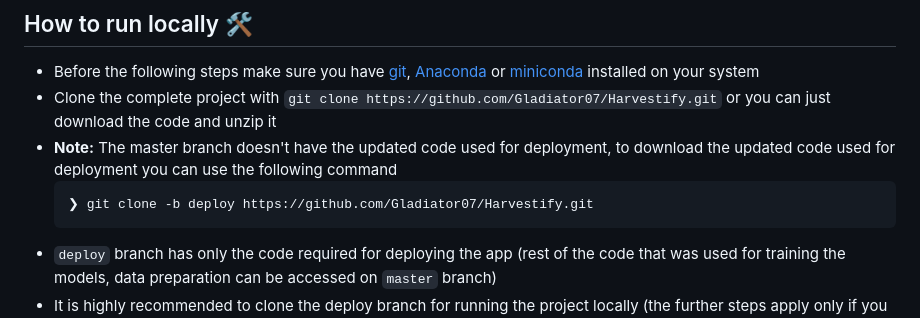
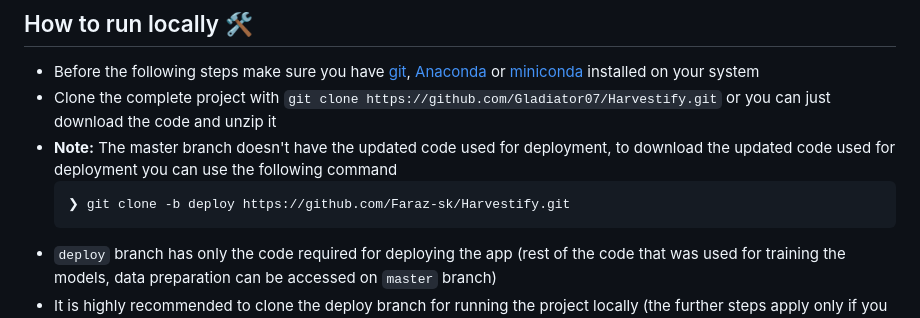
Before and after one commit to Faraz-sk/Harvestify, a Markdown page: README.md, the part around the change. Rendered like a GitHub page.

````diff
--- a/README.md
+++ b/README.md
@@ -77,7 +77,7 @@ Note that, for now it only supports following crops
 - Clone the complete project with `git clone https://github.com/Gladiator07/Harvestify.git` or you can just download the code and unzip it
 - **Note:** The master branch doesn't have the updated code used for deployment, to download the updated code used for deployment you can use the following command
   ```
-  ❯ git clone -b deploy https://github.com/Gladiator07/Harvestify.git
+  ❯ git clone -b deploy https://github.com/Faraz-sk/Harvestify.git
   ```
 - `deploy` branch has only the code required for deploying the app (rest of the code that was used for training the models, data preparation can be accessed on `master` branch)
 - It is highly recommended to clone the deploy branch for running the project locally (the further steps apply only if you have the deploy branch cloned)
````
